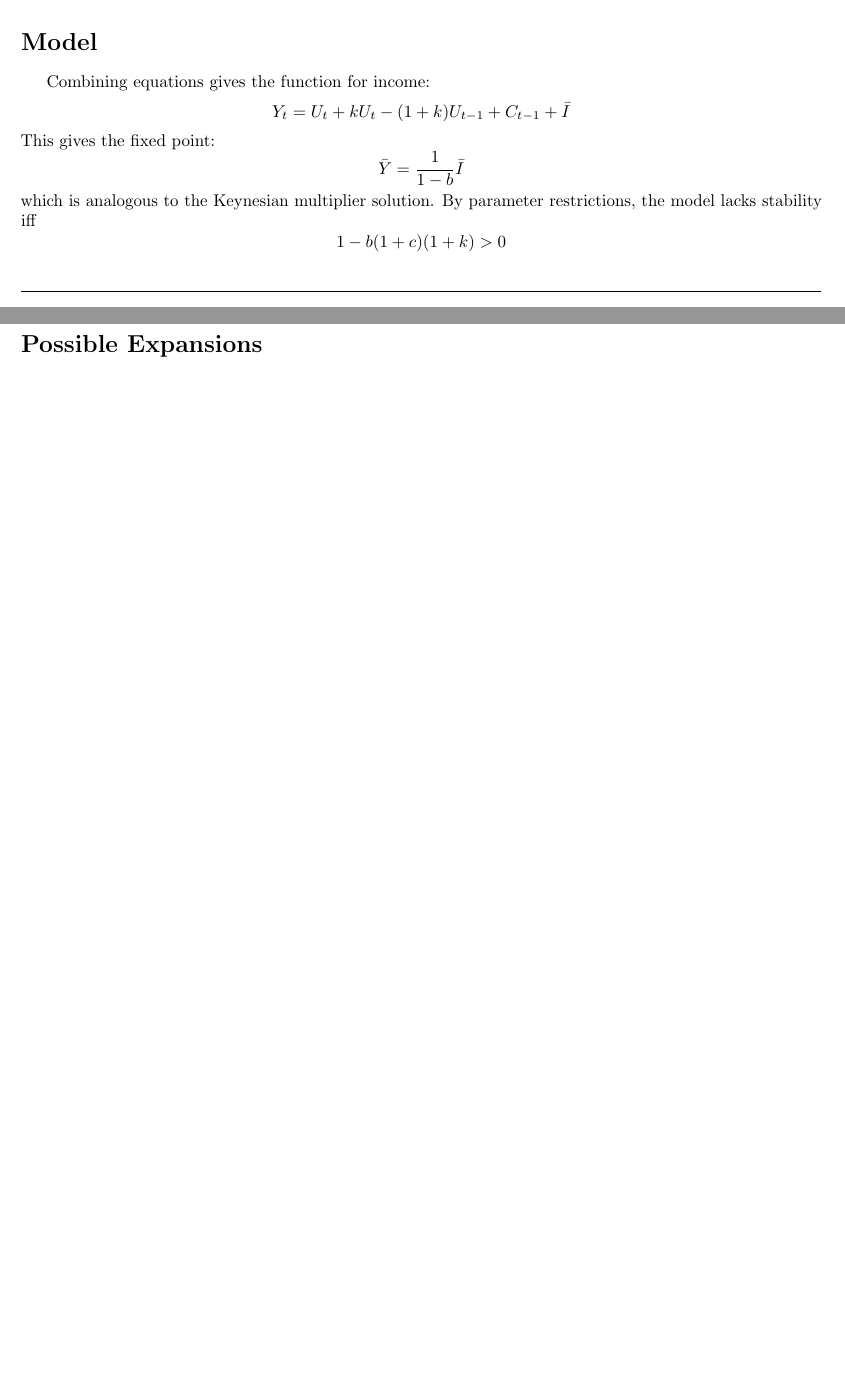
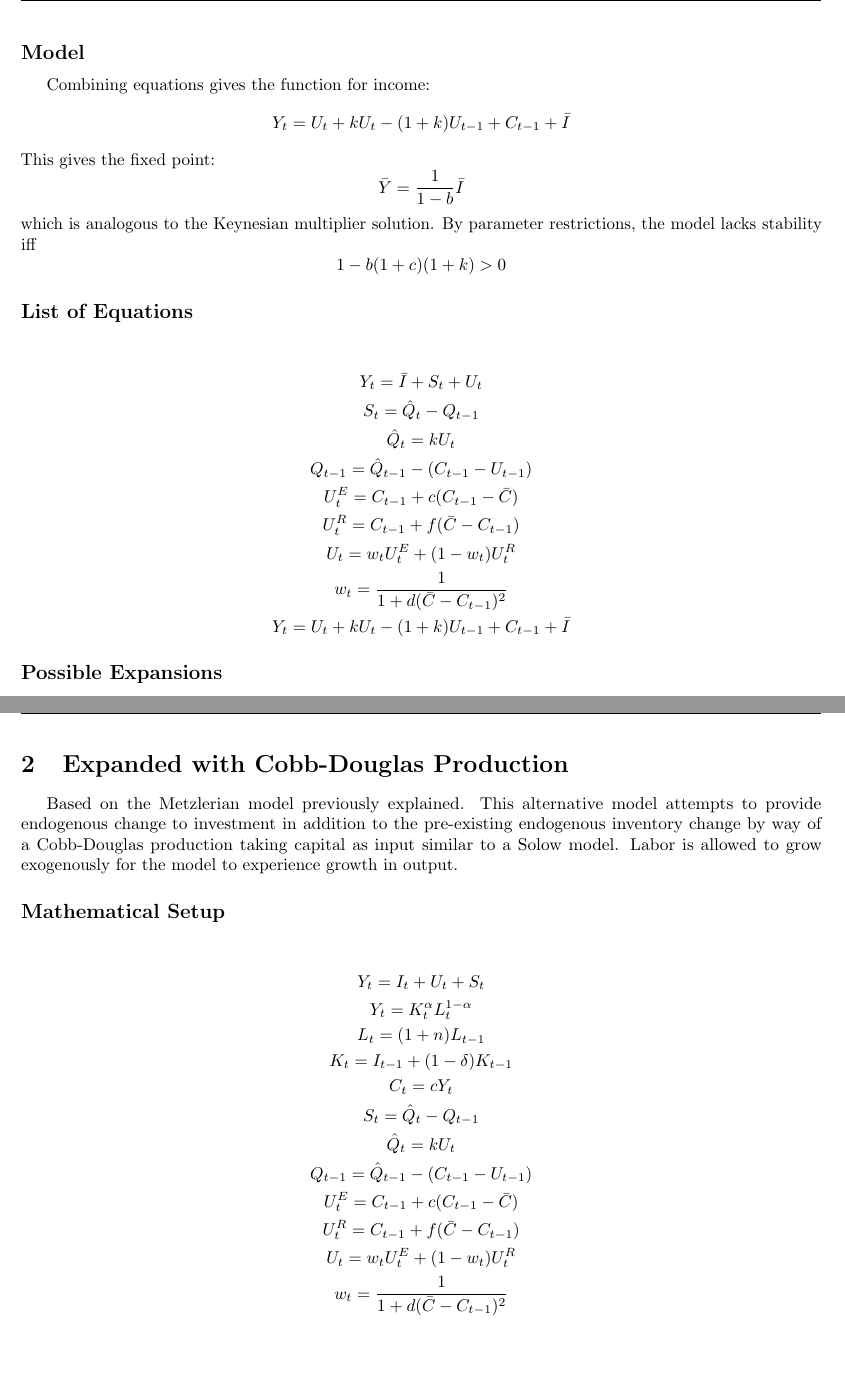
Before and after one commit to benjamin-bui/inventory-multiplier-accelerator-growth-thesis, a LaTeX document (metzlerian/basic/model_description.tex): two parts of pages 1 and 2 of 2 before the commit and two parts of pages 2 and 3 of 3 after it, joined at a grey line, cut so that both start at the same text, the shorter picture padded with empty space. Compiled offline with pdfLaTeX.

Commit message:
Begun expanding metzlerian model
Introduced cobb-douglas production to endogenize investment

```diff
--- a/metzlerian/basic/model_description.tex
+++ b/metzlerian/basic/model_description.tex
@@ -86,7 +87,7 @@ The distribution is determined by the weight in the time period:
 	w_t=\frac{1}{1+d(\bar C-C_{t-1})^2}
 \end{equation*}
 Intuitively, the farther from equilibrium the current state, the more producers will believe that production will shift back towards equilibrium. Likewise, at equilibrium, firms will choose to extrapolate. $d$ indicates the popularity of extrapolation.
-\section*{Model}
+\subsection*{Model}
 Combining equations gives the function for income:
 \begin{equation*}
 	Y_t=U_t+kU_t-(1+k)U_{t-1}+C_{t-1}+\bar I
@@ -99,8 +100,38 @@ which is analogous to the Keynesian multiplier solution. By parameter restrictio
 \begin{equation*}
 	1-b(1+c)(1+k)>0
 \end{equation*}
-\section*{Possible Expansions}
+\subsection*{List of Equations}
+	\begin{gather*}
+		Y_t=\bar I+S_t+U_t\\
+		S_t=\hat Q_t-Q_{t-1}\\
+		\hat Q_t=k U_t\\
+		Q_{t-1}=\hat Q_{t-1}-(C_{t-1}-U_{t-1})\\
+		U_t^E=C_{t-1}+c(C_{t-1}-\bar C)\\
+		U_t^R=C_{t-1}+f(\bar C-C_{t-1})\\
+		U_t=w_tU_t^E+(1-w_t)U_t^R\\
+		w_t=\frac{1}{1+d(\bar C-C_{t-1})^2}\\
+		Y_t=U_t+kU_t-(1+k)U_{t-1}+C_{t-1}+\bar I
+	\end{gather*}
+\subsection*{Possible Expansions}
 This model is similar in terms of economic scope to the multiplier-accelerator model in that it only takes into account consumption and investment. Government expenditures and taxes can be incorporated into the model in order to incorporate fiscal policy. The investment goods condition can also be relaxed and allowed to vary, perhaps via a system similar to the Solow growth model. This would allow for a naive incorporation of monetary policy via control of interest rates; however, this may introduce theoretical complications due to the debate on the effect of nominal interest rates on real interest rates.
 
 The key aspect of the model given by producer expectations can also be expanded to allow for other possible game strategies or to incorporate learning into the model.
+\pagebreak
+\section{Expanded with Cobb-Douglas Production}
+	Based on the Metzlerian model previously explained. This alternative model attempts to provide endogenous change to investment in addition to the pre-existing endogenous inventory change by way of a Cobb-Douglas production taking capital as input similar to a Solow model. Labor is allowed to grow exogenously for the model to experience growth in output.
+\subsection*{Mathematical Setup}
+\begin{gather*}
+	Y_t = I_t + U_t + S_t\\
+	Y_t = K_t^\alpha L_t^{1-\alpha}\\
+	L_t = (1+n) L_{t-1}\\
+	K_t = I_{t-1} + (1-\delta) K_{t-1}\\
+	C_t = cY_t\\
+	S_t=\hat Q_t-Q_{t-1}\\
+	\hat Q_t=k U_t\\
+	Q_{t-1}=\hat Q_{t-1}-(C_{t-1}-U_{t-1})\\
+	U_t^E=C_{t-1}+c(C_{t-1}-\bar C)\\
+	U_t^R=C_{t-1}+f(\bar C-C_{t-1})\\
+	U_t=w_tU_t^E+(1-w_t)U_t^R\\
+	w_t=\frac{1}{1+d(\bar C-C_{t-1})^2}\\
+\end{gather*}
 \end{document}
```
Also changed, not shown: metzlerian/basic/model_description.pdf, metzlerian/basic/model_description.tex (5 more changed lines).
